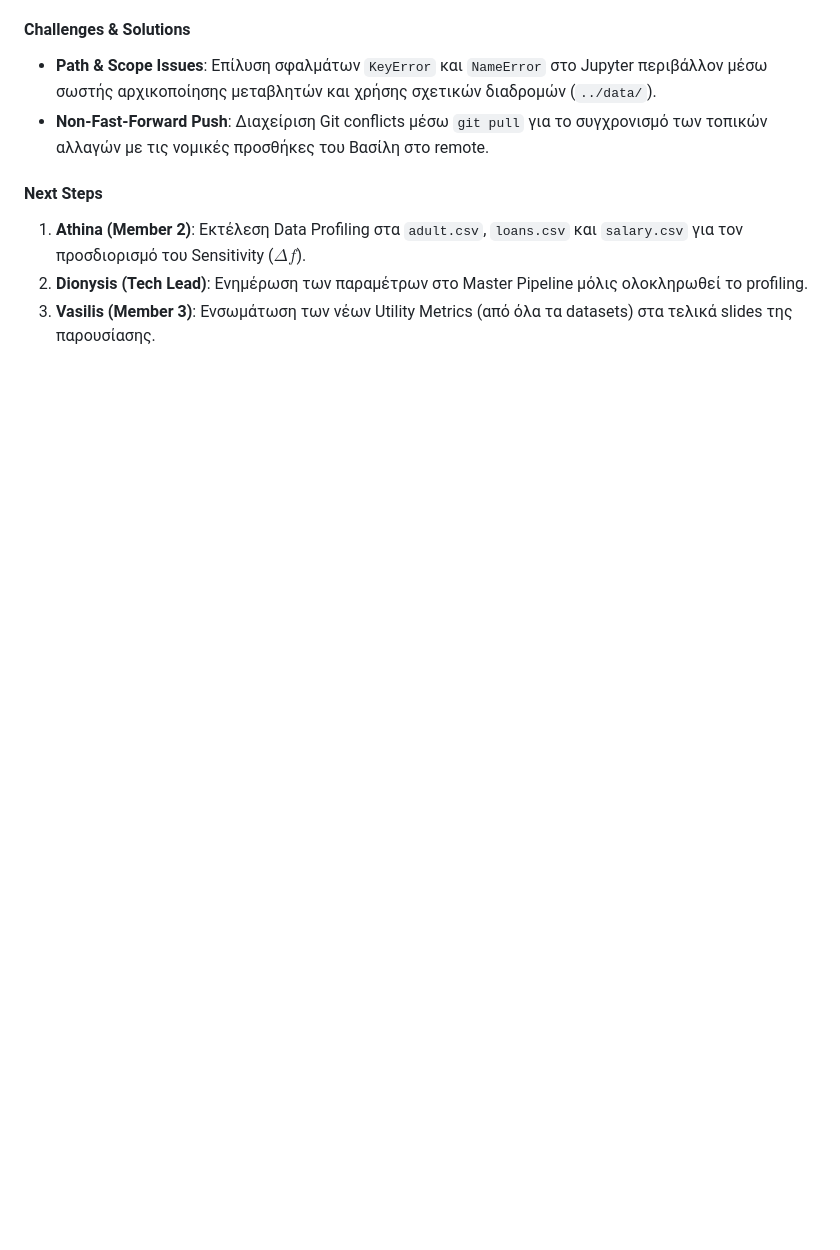
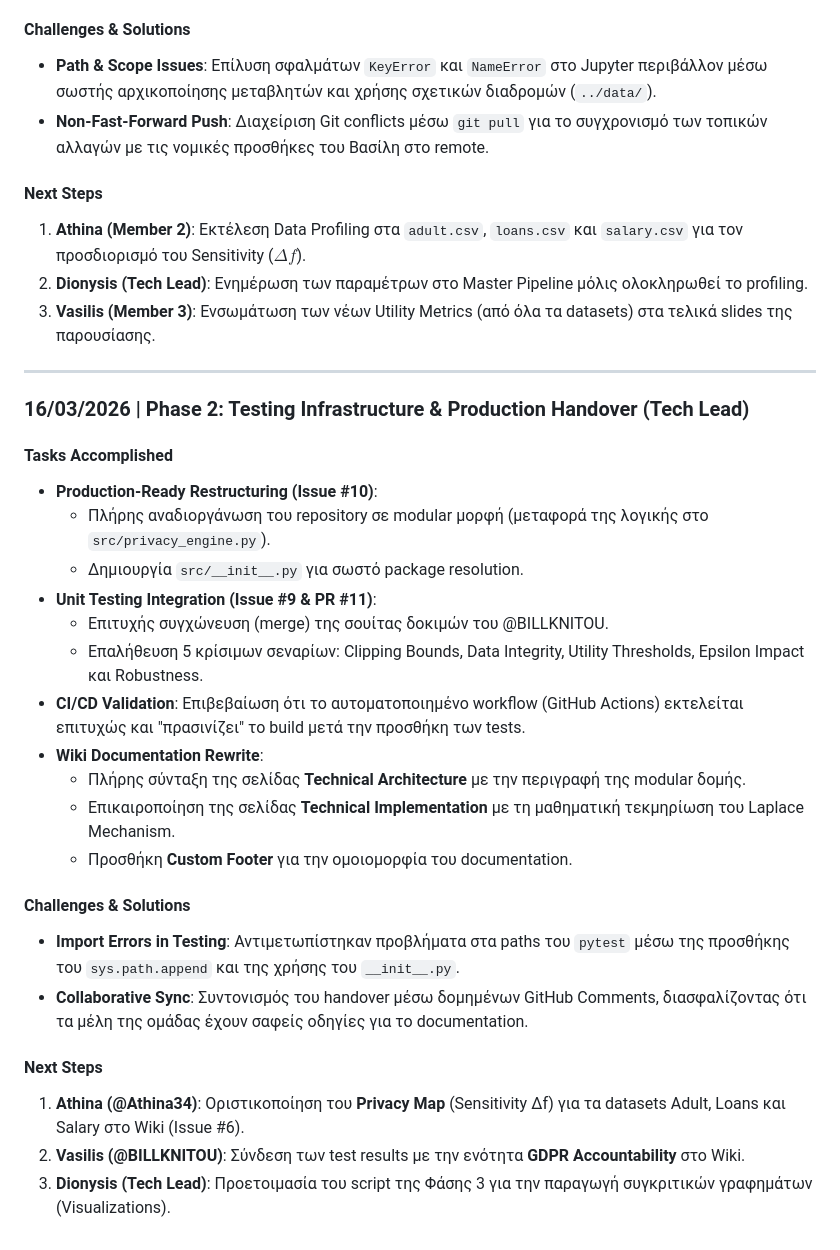
Before and after one commit to Dionysis33/DiffPriv-Gateway, a Markdown page: LOGS.md, the part around the change. Rendered like a GitHub page; blank space fills up the shorter version.

Commit message:
docs(logs): update LOGS.md with Phase 2 completion and test integration

```diff
--- a/LOGS.md
+++ b/LOGS.md
@@ -72,3 +72,29 @@
 1. **Athina (Member 2)**: Εκτέλεση Data Profiling στα `adult.csv`, `loans.csv` και `salary.csv` για τον προσδιορισμό του Sensitivity ($\Delta f$).
 2. **Dionysis (Tech Lead)**: Ενημέρωση των παραμέτρων στο Master Pipeline μόλις ολοκληρωθεί το profiling.
 3. **Vasilis (Member 3)**: Ενσωμάτωση των νέων Utility Metrics (από όλα τα datasets) στα τελικά slides της παρουσίασης.
+
+---
+
+### 16/03/2026 | Phase 2: Testing Infrastructure & Production Handover (Tech Lead)
+
+####  Tasks Accomplished
+* **Production-Ready Restructuring (Issue #10)**:
+    * Πλήρης αναδιοργάνωση του repository σε modular μορφή (μεταφορά της λογικής στο `src/privacy_engine.py`).
+    * Δημιουργία `src/__init__.py` για σωστό package resolution.
+* **Unit Testing Integration (Issue #9 & PR #11)**:
+    * Επιτυχής συγχώνευση (merge) της σουίτας δοκιμών του @BILLKNITOU.
+    * Επαλήθευση 5 κρίσιμων σεναρίων: Clipping Bounds, Data Integrity, Utility Thresholds, Epsilon Impact και Robustness.
+* **CI/CD Validation**: Επιβεβαίωση ότι το αυτοματοποιημένο workflow (GitHub Actions) εκτελείται επιτυχώς και "πρασινίζει" το build μετά την προσθήκη των tests.
+* **Wiki Documentation Rewrite**:
+    * Πλήρης σύνταξη της σελίδας **Technical Architecture** με την περιγραφή της modular δομής.
+    * Επικαιροποίηση της σελίδας **Technical Implementation** με τη μαθηματική τεκμηρίωση του Laplace Mechanism.
+    * Προσθήκη **Custom Footer** για την ομοιομορφία του documentation.
+
+####  Challenges & Solutions
+* **Import Errors in Testing**: Αντιμετωπίστηκαν προβλήματα στα paths του `pytest` μέσω της προσθήκης του `sys.path.append` και της χρήσης του `__init__.py`.
+* **Collaborative Sync**: Συντονισμός του handover μέσω δομημένων GitHub Comments, διασφαλίζοντας ότι τα μέλη της ομάδας έχουν σαφείς οδηγίες για το documentation.
+
+####  Next Steps
+1. **Athina (@Athina34)**: Οριστικοποίηση του **Privacy Map** (Sensitivity Δf) για τα datasets Adult, Loans και Salary στο Wiki (Issue #6).
+2. **Vasilis (@BILLKNITOU)**: Σύνδεση των test results με την ενότητα **GDPR Accountability** στο Wiki.
+3. **Dionysis (Tech Lead)**: Προετοιμασία του script της Φάσης 3 για την παραγωγή συγκριτικών γραφημάτων (Visualizations).
```
